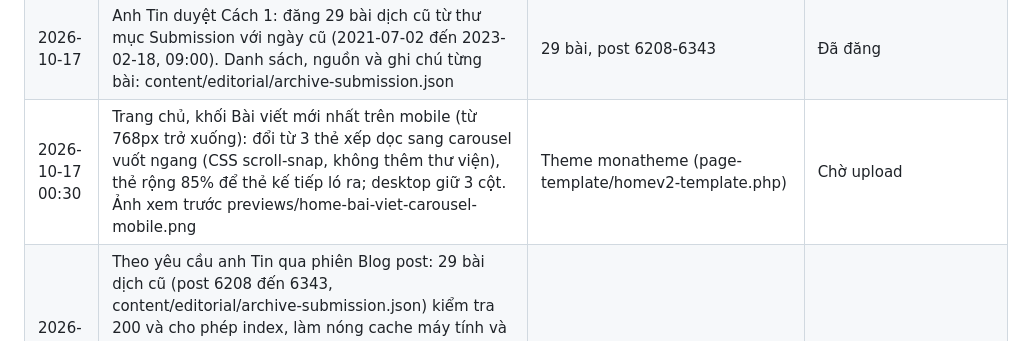
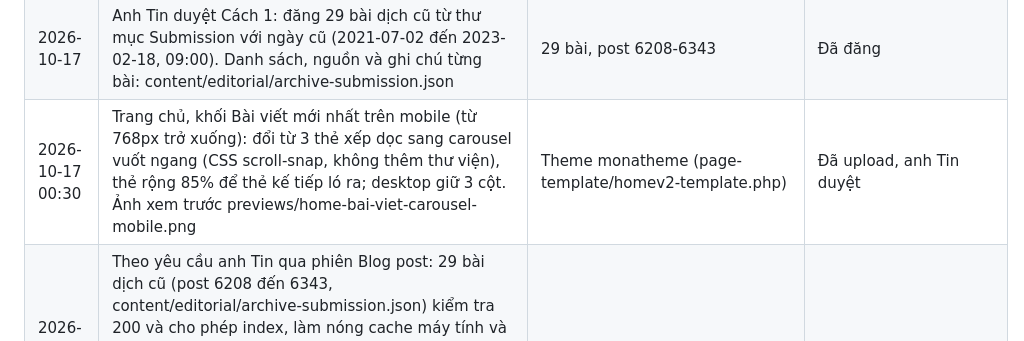
Before and after one commit to tinle47/Adtek_website, a Markdown page: logs/changelog.md, the part around the change. Drawn GitHub-style.

Commit message:
Log mobile carousel as live
Co-Authored-By: Claude Opus 5.5 <noreply@anthropic.com>
Claude-Session: https://claude.ai/code/session_01RD17rKNsA1U2Y1x3pS1DPk

```diff
--- a/logs/changelog.md
+++ b/logs/changelog.md
@@ -164,7 +164,7 @@
 | 2026-10-17 02:45 | Làm nóng cache mobile xong: 142 URL, 133 lưu đệm mới, 8 có sẵn, không lỗi. Googlebot mobile giờ nhận "cached" trong 0.34 đến 0.46 giây (trước 2.4 đến 6.9 giây) | Cache WP-Optimize | Đã áp dụng |
 | 2026-10-17 | Bài dịch cũ từ thư mục Submission (Google Drive): 29 bài chưa có trên web (bỏ 15 bài đã đăng, ~40 thuật ngữ đã có, 4 mục trùng nội dung, bài Flywheel trùng post 4095). Tách phần tiếng Việt, biên tập nhẹ, ghi nguồn bài gốc cuối bài, ảnh đặt đúng vị trí (tools/archive_post.py). Đã tạo bản nháp lùi ngày theo tên thư mục (09:00): post 6208-6343. Chờ anh Tin duyệt để chuyển sang đăng | 29 bản nháp | Chờ duyệt |
 | 2026-10-17 | Anh Tin duyệt Cách 1: đăng 29 bài dịch cũ từ thư mục Submission với ngày cũ (2021-07-02 đến 2023-02-18, 09:00). Danh sách, nguồn và ghi chú từng bài: content/editorial/archive-submission.json | 29 bài, post 6208-6343 | Đã đăng |
-| 2026-10-17 00:30 | Trang chủ, khối Bài viết mới nhất trên mobile (từ 768px trở xuống): đổi từ 3 thẻ xếp dọc sang carousel vuốt ngang (CSS scroll-snap, không thêm thư viện), thẻ rộng 85% để thẻ kế tiếp ló ra; desktop giữ 3 cột. Ảnh xem trước previews/home-bai-viet-carousel-mobile.png | Theme monatheme (page-template/homev2-template.php) | Chờ upload |
+| 2026-10-17 00:30 | Trang chủ, khối Bài viết mới nhất trên mobile (từ 768px trở xuống): đổi từ 3 thẻ xếp dọc sang carousel vuốt ngang (CSS scroll-snap, không thêm thư viện), thẻ rộng 85% để thẻ kế tiếp ló ra; desktop giữ 3 cột. Ảnh xem trước previews/home-bai-viet-carousel-mobile.png | Theme monatheme (page-template/homev2-template.php) | Đã upload, anh Tin duyệt |
 | 2026-10-17 03:45 | Theo yêu cầu anh Tin qua phiên Blog post: 29 bài dịch cũ (post 6208 đến 6343, content/editorial/archive-submission.json) kiểm tra 200 và cho phép index, làm nóng cache máy tính và mobile (56/58 lượt 200), gửi qua Indexing API: Google nhận 29/29 (reports/indexing-api-archive-20261017.json). Chưa tối ưu thêm (focus keyphrase, alt, link nội bộ) vì các bài không có trong calendar.json, chờ anh Tin quyết định | 29 bài lưu trữ, Indexing API | Đã áp dụng |
 | 2026-10-17 04:10 | Phương án B cho 29 bài lưu trữ (anh Tin chọn): noindex 20 bài lỗi thời hoặc trùng chủ đề (6 bài iOS 14.5: 6330, 6208, 6210, 6212, 6214, 6278; NFT: 6301, 6316; mốc 2021: 6242, 6343, 6334, 6317; 6287, 6261; trùng chủ đề: 6340, 6229, 6282 với 6233, 6244 với 6300, 6231 với nhóm AI marketing, 6253 với 3073). Đã kiểm tra trang live "noindex, follow", Yoast tự bỏ khỏi post-sitemap. Backup trạng thái cũ: content/backups/archive-noindex-before-20261017.json. 9 bài còn giá trị (6280, 6339, 6258, 6318, 6275, 6233, 6331, 6300, 6315) đang được viết lại bản 2026 trong content/posts/archive-updates/ theo BRIEF.md, chờ anh Tin duyệt rồi mới đưa lên | 29 bài lưu trữ | Đang làm |
 | 2026-10-17 05:00 | 9 bản nháp cập nhật 2026 hoàn tất (content/posts/archive-updates/*.html, *.json): 6233, 6275, 6280, 6339, 6318, 6258, 6300, 6315, 6331. Kiểm tra: 2,137 đến 2,199 chữ, từ khóa trong đoạn mở đầu, 8 đến 13 nguồn ngoài có nofollow, 5 link nội bộ tới bài đang index, không gạch dài, không emoji, SEO title và meta description đúng độ dài. Trang duyệt: https://claude.ai/artifact/Lc9LCELj9sGni2nqXbGPww. Chờ anh Tin duyệt rồi mới đưa lên WordPress | content/posts/archive-updates | Chờ duyệt |
```
